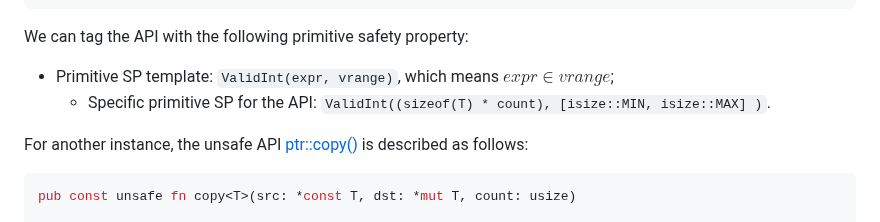
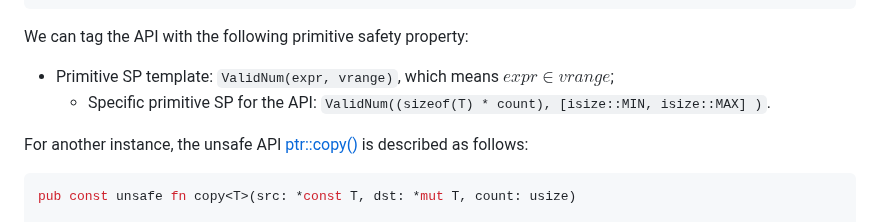
Before and after one commit to Artisan-Lab/tag-std, a Markdown page: README.md, the part around the change. Drawn GitHub-style.

````diff
--- a/README.md
+++ b/README.md
@@ -22,8 +22,8 @@ where
 ```
 
 We can tag the API with the following primitive safety property:
-- Primitive SP template: `ValidInt(expr, vrange)`, which means $expr \in vrange$;
-    - Specific primitive SP for the API: `ValidInt((sizeof(T) * count), [isize::MIN, isize::MAX] )`.
+- Primitive SP template: `ValidNum(expr, vrange)`, which means $expr \in vrange$;
+    - Specific primitive SP for the API: `ValidNum((sizeof(T) * count), [isize::MIN, isize::MAX] )`.
 
 For another instance, the unsafe API [ptr::copy()](https://doc.rust-lang.org/beta/core/ptr/fn.copy.html) is described as follows:
 ```rust
````
